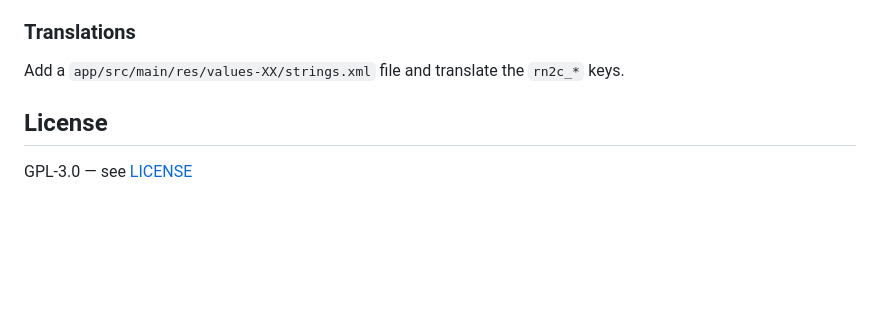
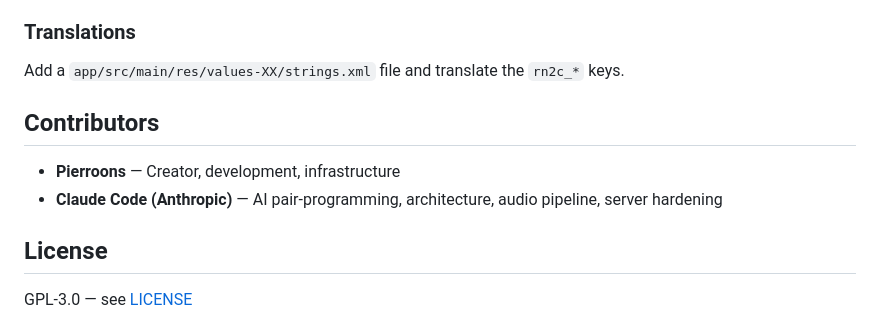
Before and after one commit to Pierroons/rn2c, a Markdown page: README.md, the part around the change. Drawn GitHub-style; blank space fills up the shorter version.

Commit message:
Add contributors section

```diff
--- a/README.md
+++ b/README.md
@@ -96,6 +96,11 @@ Contributions are welcome:
 
 Add a `app/src/main/res/values-XX/strings.xml` file and translate the `rn2c_*` keys.
 
+## Contributors
+
+- **Pierroons** — Creator, development, infrastructure
+- **Claude Code (Anthropic)** — AI pair-programming, architecture, audio pipeline, server hardening
+
 ## License
 
 GPL-3.0 — see [LICENSE](LICENSE)
```
Also changed, not shown: README_FR.md (+5 -0 lines).
